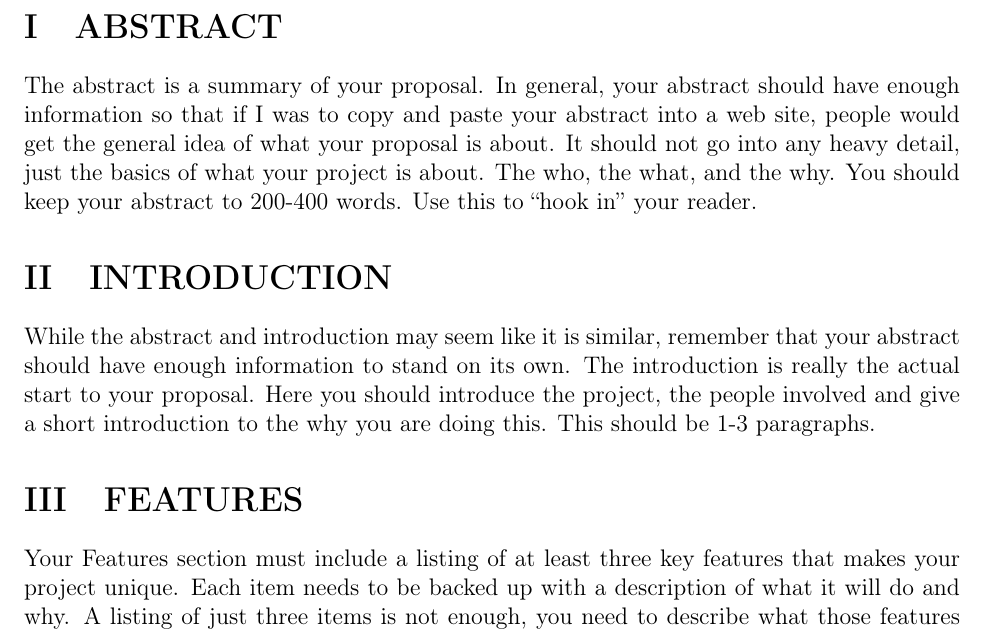
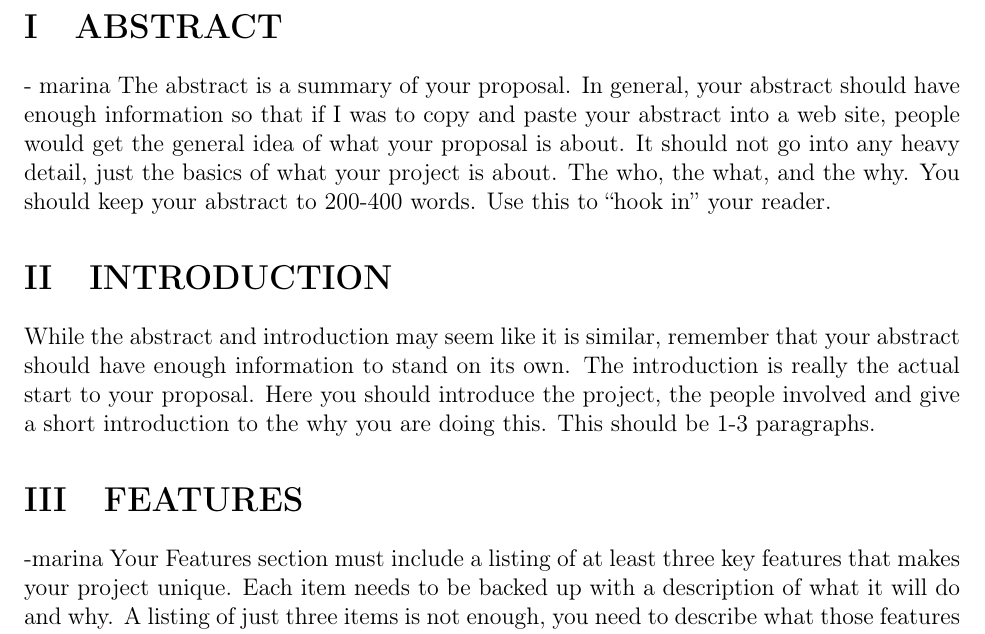
Before and after one commit to jneub243/FinalProject, a LaTeX document (main.tex): part of page 3 of 5, cut so that both start at the same text. Compiled offline with pdfLaTeX; a LaTeX package or settings file that is missing is left out.

Commit message:
Update main.tex

```diff
--- a/main.tex
+++ b/main.tex
@@ -148,13 +148,13 @@
 \pagebreak
 %%%%%%%%%%%%%%%%%%%%%%%%%%%%%%%%%%%%%%%%%%%%%%%%%%%%%%%%%%%%%%%%%%%%%%%%%%%%%%%%%%%%%%%%%
 
-\section{ABSTRACT}
+\section{ABSTRACT} - marina
 The abstract is a summary of your proposal. In general, your abstract should have enough information so that if I was to copy and paste your abstract into a web site, people would get the general idea of what your proposal is about. It should not go into any heavy detail, just the basics of what your project is about. The who, the what, and the why. You should keep your abstract to 200-400 words. Use this to ``hook in'' your reader.
 
 \section{INTRODUCTION}
 While the abstract and introduction may seem like it is similar, remember that your abstract should have enough information to stand on its own. The introduction is really the actual start to your proposal. Here you should introduce the project, the people involved and give a short introduction to the why you are doing this. This should be 1-3 paragraphs.
 
-\section{FEATURES}
+\section{FEATURES} -marina
 Your Features section must include a listing of at least three key features that makes your project unique. Each item needs to be backed up with a description of what it will do and why. A listing of just three items is not enough, you need to describe what those features are and why your group feels they are needed. For that reason your features should have a paragraph for each key item that describes what that key feature is. A key feature should be something that is significant to your project. For example, a key feature an autopilot system is the ability to be able to set an altitude and the autopilot will automatically set the airspeed. That is a significant feature that has a large impact on that system.
 
 
```
